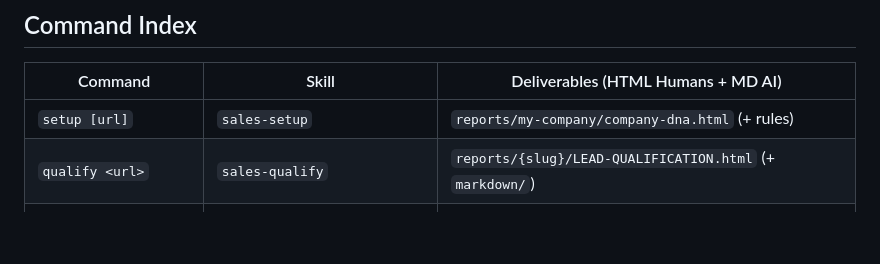
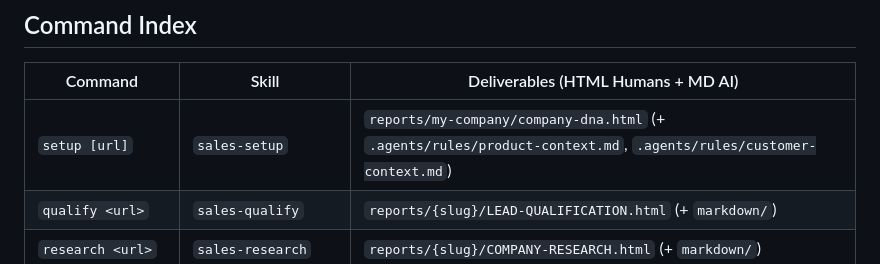
Before and after one commit to nicolasvd/sales-agents-agy, a Markdown page: AGENTS.md, the part around the change. Rendered like a GitHub page; blank space fills up the shorter version.

Commit message:
fix(portal): use full relative paths for product and customer context rules

```diff
--- a/AGENTS.md
+++ b/AGENTS.md
@@ -57,7 +57,7 @@ The 5 `sales-sub-*` skills are **strictly internal orchestration subagents**, re
 
 | Command | Skill | Deliverables (HTML Humans + MD AI) |
 |---|---|---|
-| `setup [url]` | `sales-setup` | `reports/my-company/company-dna.html` (+ rules) |
+| `setup [url]` | `sales-setup` | `reports/my-company/company-dna.html` (+ `.agents/rules/product-context.md`, `.agents/rules/customer-context.md`) |
 | `qualify <url>` | `sales-qualify` | `reports/{slug}/LEAD-QUALIFICATION.html` (+ `markdown/`) |
 | `research <url>` | `sales-research` | `reports/{slug}/COMPANY-RESEARCH.html` (+ `markdown/`) |
 | `contacts <url>` | `sales-contacts` | `reports/{slug}/DECISION-MAKERS.html` (+ `markdown/`) |
```
Also changed, not shown: 1 other file.
